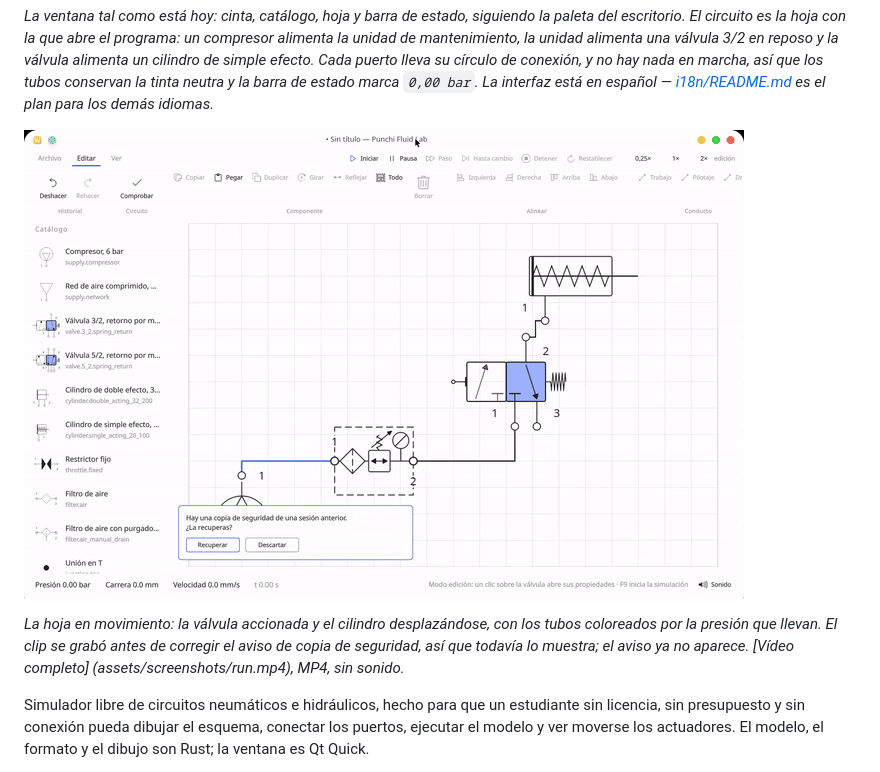
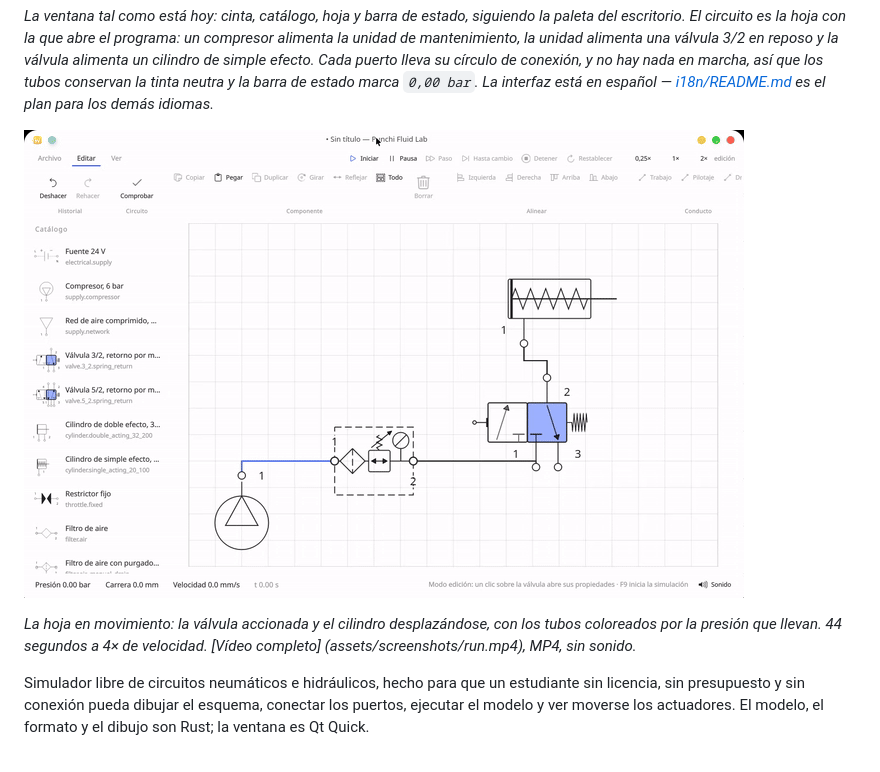
Before and after one commit to PunchiSoft/punchiFluidLab, a Markdown page: README.es.md, the part around the change. GitHub-like rendering; pictures changed too: assets/screenshots/run.gif.

```diff
--- a/README.es.md
+++ b/README.es.md
@@ -26,8 +26,7 @@ idiomas.*
 ![La hoja en movimiento: la válvula accionada, el cilindro desplazándose y los tubos coloreados por la presión](assets/screenshots/run.gif)
 
 *La hoja en movimiento: la válvula accionada y el cilindro desplazándose, con los tubos
-coloreados por la presión que llevan. El clip se grabó antes de corregir el aviso de copia de
-seguridad, así que todavía lo muestra; el aviso ya no aparece. [Vídeo completo]
+coloreados por la presión que llevan. 44 segundos a 4× de velocidad. [Vídeo completo]
 (assets/screenshots/run.mp4), MP4, sin sonido.*
 
 Simulador libre de circuitos neumáticos e hidráulicos, hecho para que un estudiante sin
```
Also changed, not shown: README.md (+2 -3 lines), assets/screenshots/README.md (+5 -5 lines), 1 other file.
